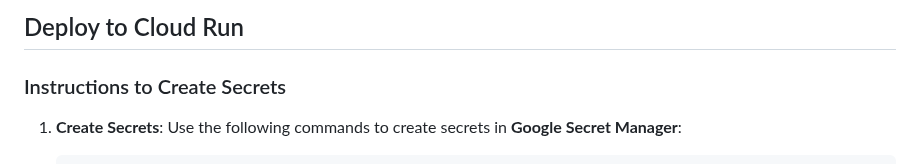
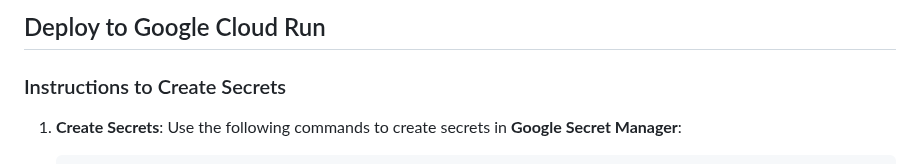
Before and after one commit to gremlin-solutions/gcp-cloud-run-failure-flags-app, a Markdown page: CLOUDRUN.md, the part around the change. GitHub-like rendering.

```diff
--- a/CLOUDRUN.md
+++ b/CLOUDRUN.md
@@ -1,4 +1,4 @@
-## Deploy to Cloud Run
+## Deploy to Google Cloud Run
 
 ### Instructions to Create Secrets
 
```
